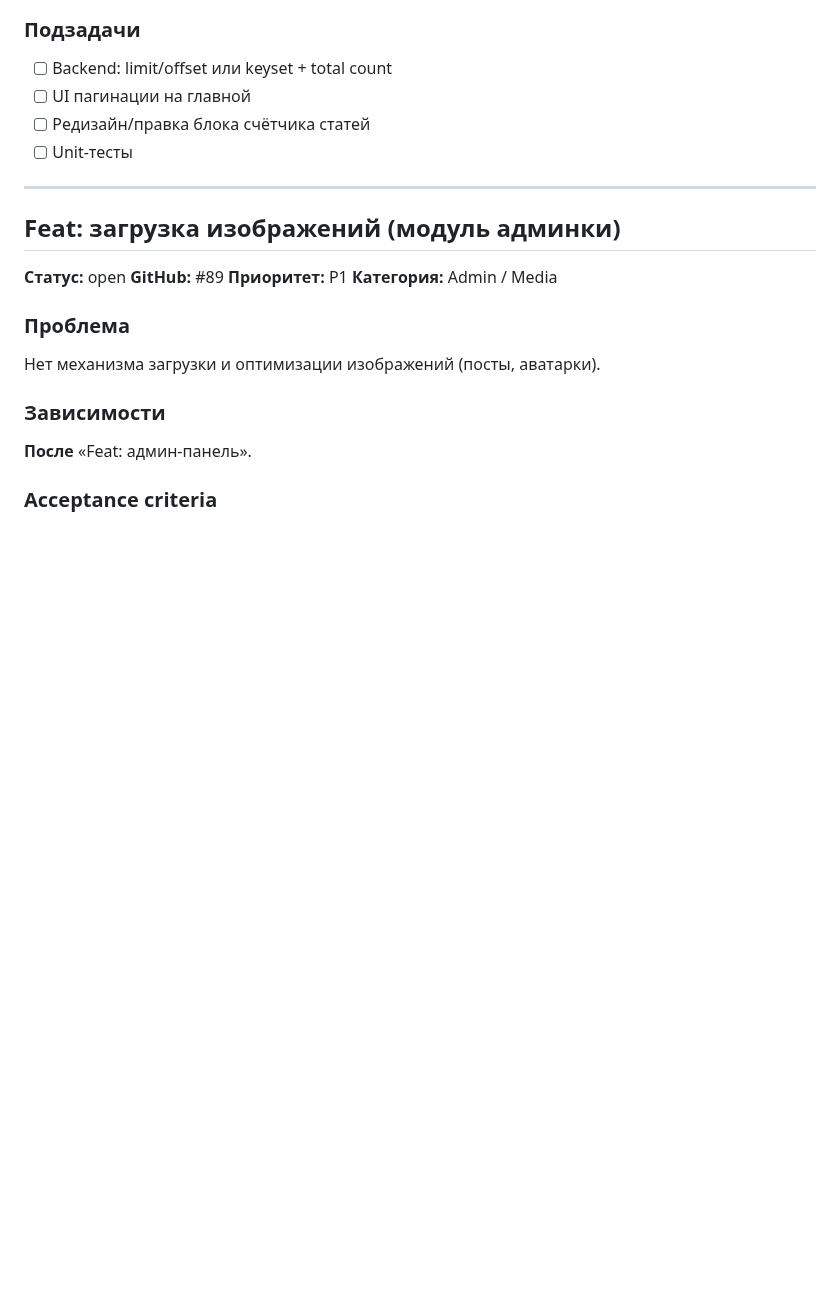
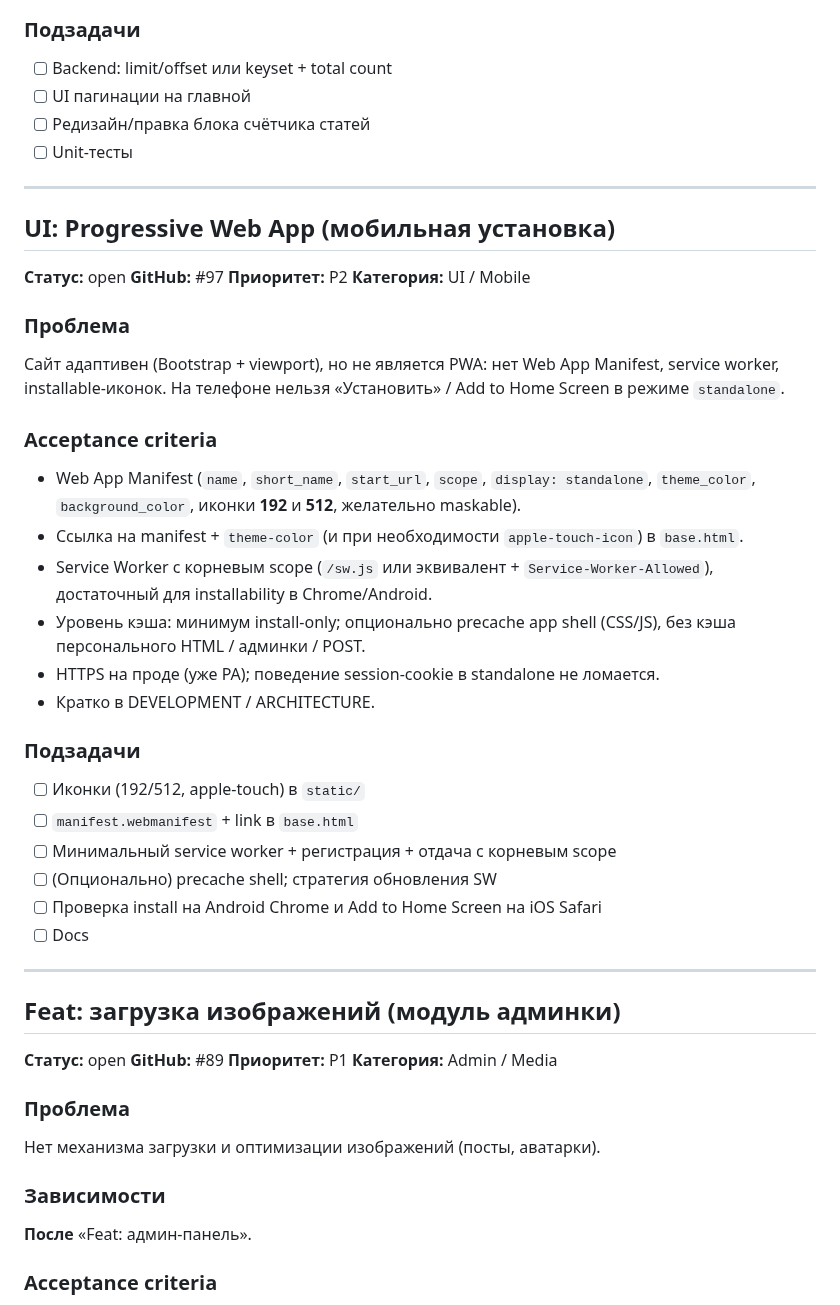
Before and after one commit to discipleartem/flask_blog, a Markdown page: docs/Backlog.md, the part around the change. Rendered like a GitHub page; blank space fills up the shorter version.

Commit message:
docs(backlog): add PWA mobile install task (#97)
Co-authored-by: Cursor <cursoragent@cursor.com>

```diff
--- a/docs/Backlog.md
+++ b/docs/Backlog.md
@@ -164,6 +164,37 @@
 
 ---
 
+## UI: Progressive Web App (мобильная установка)
+
+**Статус:** open
+**GitHub:** #97
+**Приоритет:** P2
+**Категория:** UI / Mobile
+
+### Проблема
+
+Сайт адаптивен (Bootstrap + viewport), но не является PWA: нет Web App Manifest, service worker, installable-иконок. На телефоне нельзя «Установить» / Add to Home Screen в режиме `standalone`.
+
+### Acceptance criteria
+
+- Web App Manifest (`name`, `short_name`, `start_url`, `scope`, `display: standalone`, `theme_color`, `background_color`, иконки **192** и **512**, желательно maskable).
+- Ссылка на manifest + `theme-color` (и при необходимости `apple-touch-icon`) в `base.html`.
+- Service Worker с корневым scope (`/sw.js` или эквивалент + `Service-Worker-Allowed`), достаточный для installability в Chrome/Android.
+- Уровень кэша: минимум install-only; опционально precache app shell (CSS/JS), без кэша персонального HTML / админки / POST.
+- HTTPS на проде (уже PA); поведение session-cookie в standalone не ломается.
+- Кратко в DEVELOPMENT / ARCHITECTURE.
+
+### Подзадачи
+
+- [ ] Иконки (192/512, apple-touch) в `static/`
+- [ ] `manifest.webmanifest` + link в `base.html`
+- [ ] Минимальный service worker + регистрация + отдача с корневым scope
+- [ ] (Опционально) precache shell; стратегия обновления SW
+- [ ] Проверка install на Android Chrome и Add to Home Screen на iOS Safari
+- [ ] Docs
+
+---
+
 ## Feat: загрузка изображений (модуль админки)
 
 **Статус:** open
```
